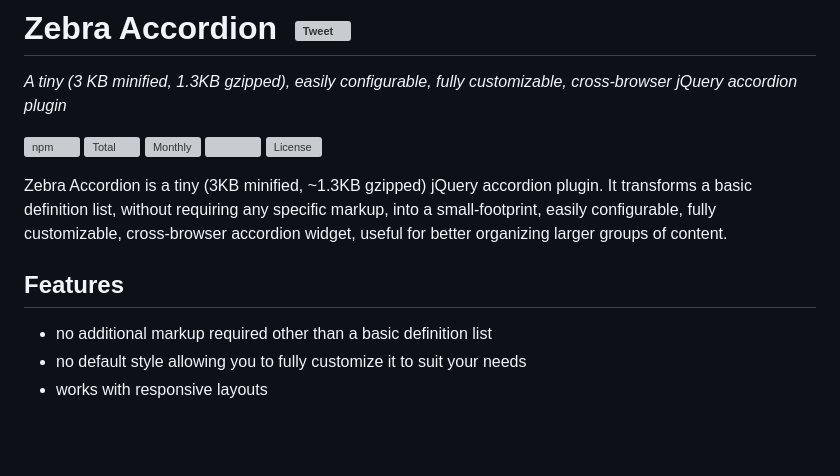
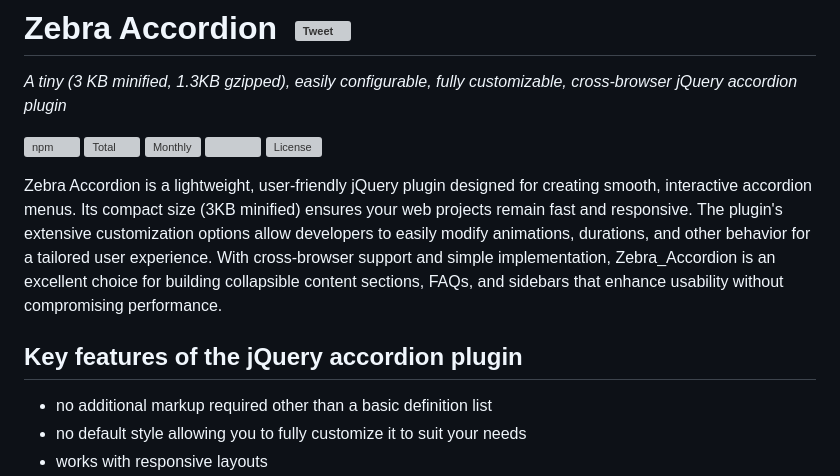
Before and after one commit to stefangabos/Zebra_Accordion, a Markdown page: README.md, the part around the change printed below. Drawn GitHub-style; blank space fills up the shorter version; grey boxes are pictures that could not be loaded.

```diff
--- a/README.md
+++ b/README.md
@@ -6,10 +6,9 @@
 
 [![npm](https://img.shields.io/npm/v/zebra_accordion.svg)](https://www.npmjs.com/package/zebra_accordion) [![Total](https://img.shields.io/npm/dt/zebra_accordion.svg)](https://www.npmjs.com/package/zebra_accordion) [![Monthly](https://img.shields.io/npm/dm/zebra_accordion.svg)](https://www.npmjs.com/package/zebra_accordion) [![](https://data.jsdelivr.com/v1/package/npm/zebra_accordion/badge?style=rounded)](https://www.jsdelivr.com/package/npm/zebra_accordion)  [![License](https://img.shields.io/npm/l/zebra_accordion.svg)](https://github.com/stefangabos/Zebra_Accordion/blob/master/LICENSE.md)
 
-Zebra Accordion is a tiny (3KB minified, ~1.3KB gzipped) jQuery accordion plugin. It transforms a basic definition list,
- without requiring any specific markup, into a small-footprint, easily configurable, fully customizable, cross-browser accordion widget, useful for better organizing larger groups of content.
+Zebra Accordion is a lightweight, user-friendly jQuery plugin designed for creating smooth, interactive accordion menus. Its compact size (3KB minified) ensures your web projects remain fast and responsive. The plugin's extensive customization options allow developers to easily modify animations, durations, and other behavior for a tailored user experience. With cross-browser support and simple implementation, Zebra_Accordion is an excellent choice for building collapsible content sections, FAQs, and sidebars that enhance usability without compromising performance.
 
-## Features
+## Key features of the jQuery accordion plugin
 
  - no additional markup required other than a basic definition list
  - no default style allowing you to fully customize it to suit your needs
```
Also changed, not shown: other parts of README.md (+6 -6 lines).
